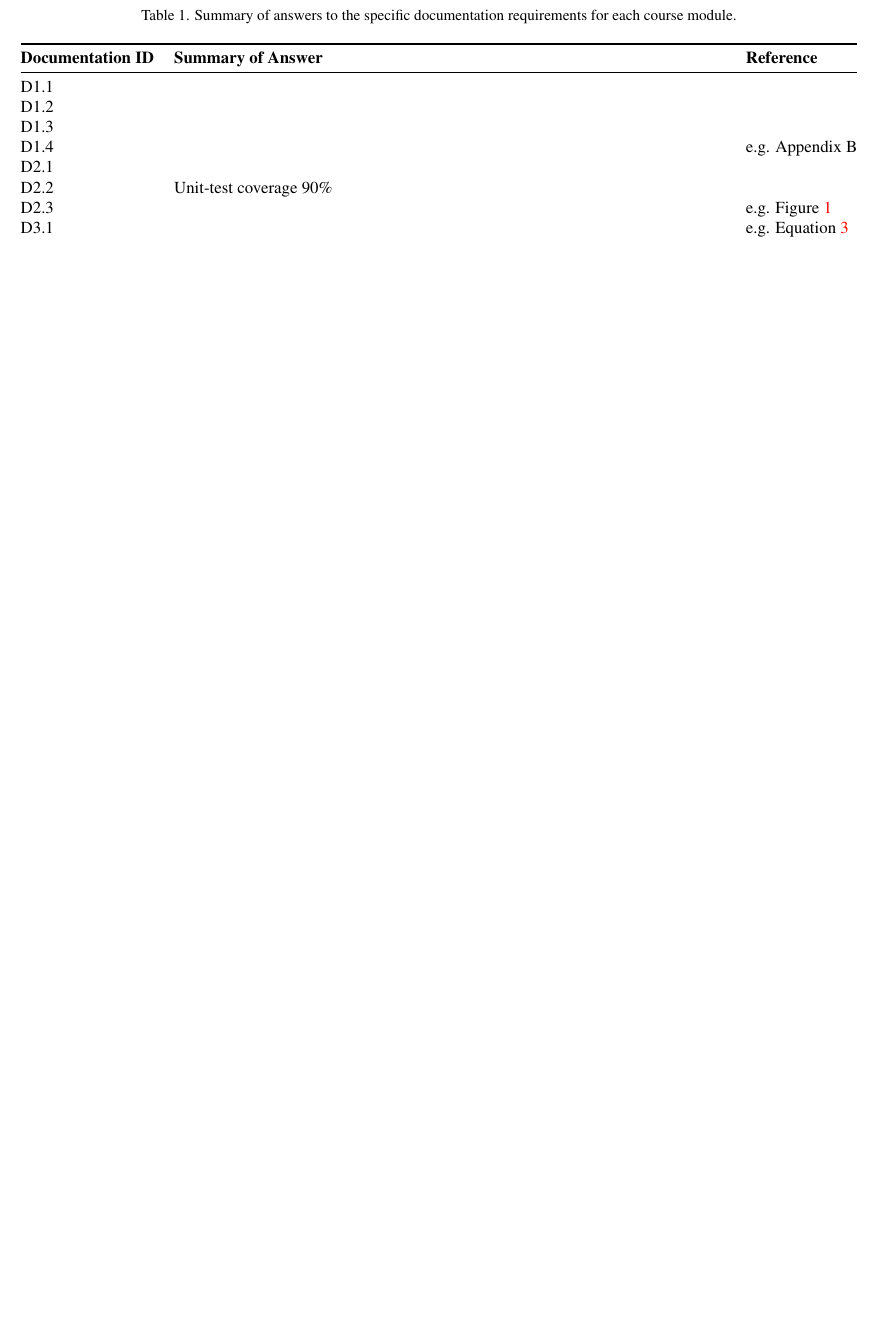
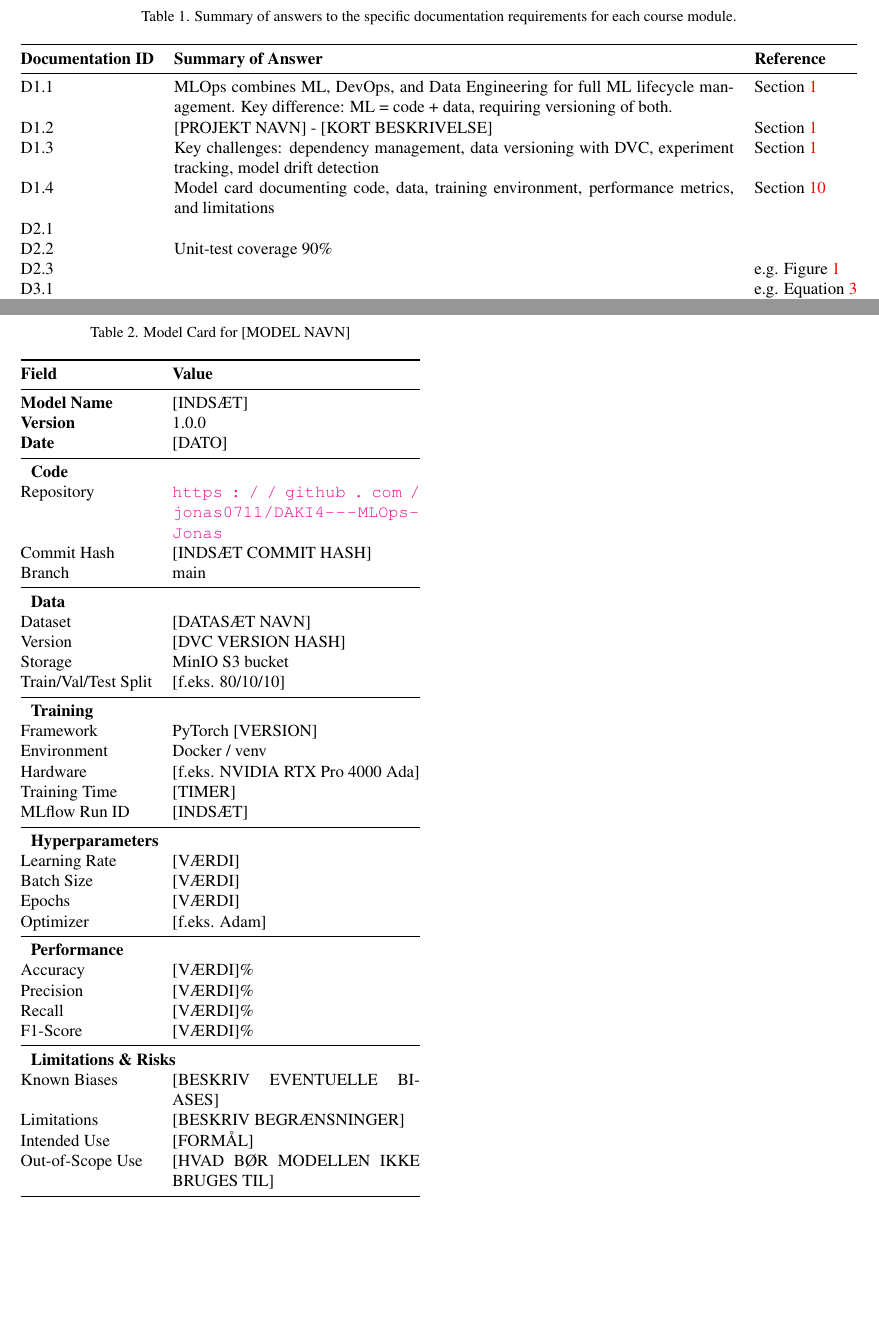
Before and after one commit to jonas0711/DAKI4---MLOps-Jonas, a LaTeX paper (report.tex, which reads summary.tex): part of page 3 of 3 before the commit and two parts of pages 4 and 5 of 5 after it, the two joined at a grey line, cut so that both start at the same text, the shorter picture padded with empty space. Compiled offline with pdfLaTeX.

Commit message:
Add Module 1 documentation (D1.1-D1.4)
- D1.1: Introduction to MLOps and comparison with traditional paradigms
- D1.2: Project description template
- D1.3: Foreseen challenges for MLOps pipeline
- D1.4: Model card template in Appendix
- Updated summary table with D1.1-D1.4 entries

```diff
--- a/report.tex
+++ b/report.tex
@@ -111,3 +180,53 @@ Place your model card here
+\begin{table}[h]
+\centering
+\caption{Model Card for [MODEL NAVN]}
+\label{tab:modelcard}
+\begin{tabularx}{\linewidth}{@{} l X @{}}
+\toprule
+\textbf{Field} & \textbf{Value} \\
+\midrule
+\textbf{Model Name} & [INDSÆT] \\
+\textbf{Version} & 1.0.0 \\
+\textbf{Date} & [DATO] \\
+\midrule
+\multicolumn{2}{l}{\textbf{Code}} \\
+Repository & \url{https://github.com/jonas0711/DAKI4---MLOps-Jonas} \\
+Commit Hash & [INDSÆT COMMIT HASH] \\
+Branch & main \\
+\midrule
+\multicolumn{2}{l}{\textbf{Data}} \\
+Dataset & [DATASÆT NAVN] \\
+Version & [DVC VERSION HASH] \\
+Storage & MinIO S3 bucket \\
+Train/Val/Test Split & [f.eks. 80/10/10] \\
+\midrule
+\multicolumn{2}{l}{\textbf{Training}} \\
+Framework & PyTorch [VERSION] \\
+Environment & Docker / venv \\
+Hardware & [f.eks. NVIDIA RTX Pro 4000 Ada] \\
+Training Time & [TIMER] \\
+MLflow Run ID & [INDSÆT] \\
+\midrule
+\multicolumn{2}{l}{\textbf{Hyperparameters}} \\
+Learning Rate & [VÆRDI] \\
+Batch Size & [VÆRDI] \\
+Epochs & [VÆRDI] \\
+Optimizer & [f.eks. Adam] \\
+\midrule
+\multicolumn{2}{l}{\textbf{Performance}} \\
+Accuracy & [VÆRDI]\% \\
+Precision & [VÆRDI]\% \\
+Recall & [VÆRDI]\% \\
+F1-Score & [VÆRDI]\% \\
+\midrule
+\multicolumn{2}{l}{\textbf{Limitations \& Risks}} \\
+Known Biases & [BESKRIV EVENTUELLE BIASES] \\
+Limitations & [BESKRIV BEGRÆNSNINGER] \\
+Intended Use & [FORMÅL] \\
+Out-of-Scope Use & [HVAD BØR MODELLEN IKKE BRUGES TIL] \\
+\bottomrule
+\end{tabularx}
+\end{table}
 
 %%%%%%%%% REFERENCES
 {\small
--- a/summary.tex
+++ b/summary.tex
@@ -6,10 +6,10 @@
         \toprule
         \textbf{Documentation ID} & \textbf{Summary of Answer} & \textbf{Reference} \\
         \midrule
-        D1.1  &  & \\
-        D1.2  &  & \\
-        D1.3  &  & \\
-        D1.4  &  & e.g. Appendix B \\
+        D1.1  & MLOps combines ML, DevOps, and Data Engineering for full ML lifecycle management. Key difference: ML = code + data, requiring versioning of both. & Section~\ref{sec:intro} \\
+        D1.2  & [PROJEKT NAVN] - [KORT BESKRIVELSE] & Section~\ref{sec:intro} \\
+        D1.3  & Key challenges: dependency management, data versioning with DVC, experiment tracking, model drift detection & Section~\ref{sec:intro} \\
+        D1.4  & Model card documenting code, data, training environment, performance metrics, and limitations & Section~\ref{sec:appendix} \\
         D2.1  &  & \\
         D2.2  & Unit-test coverage 90\% & \\
         D2.3  &  & e.g. Figure~\ref{fig:figure1}\\
```
Also changed, not shown: report.tex (107 more changed lines).
